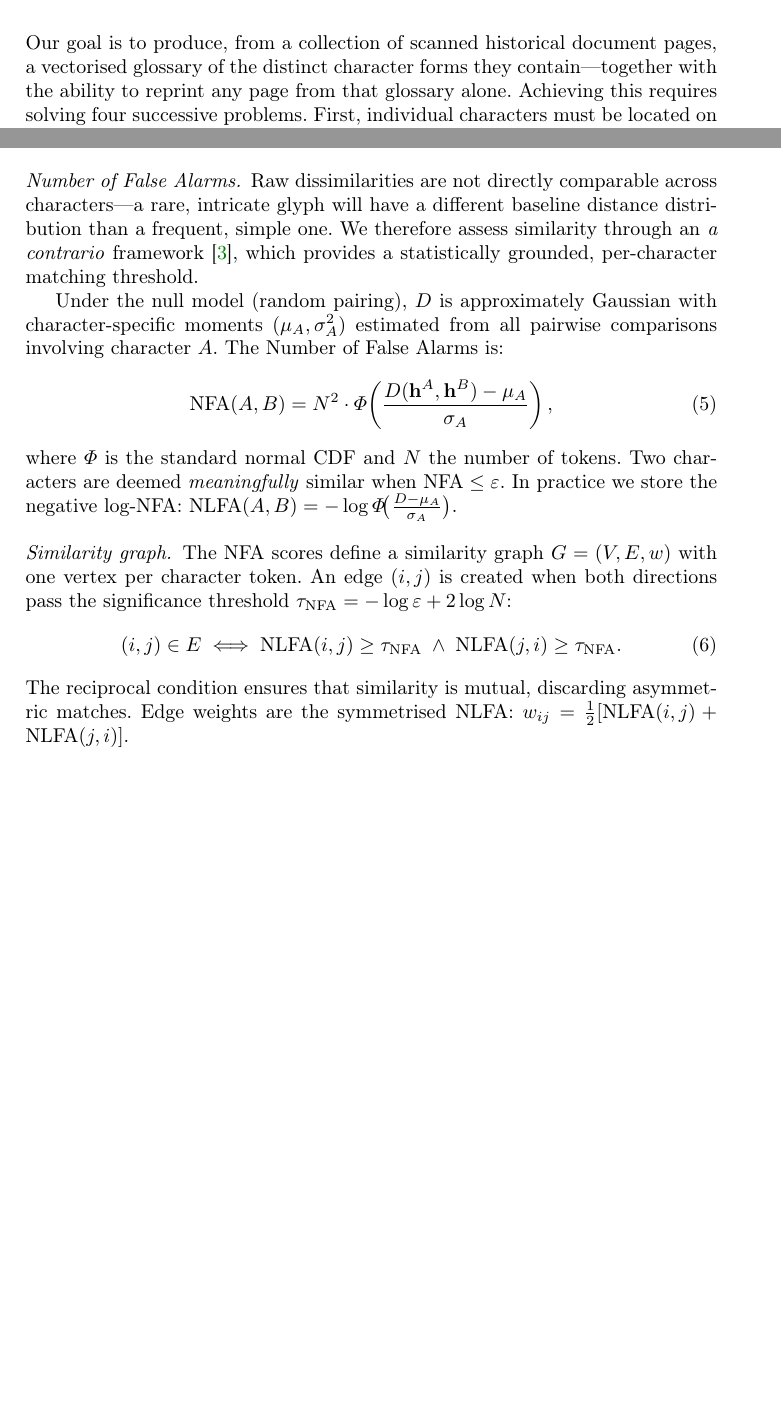
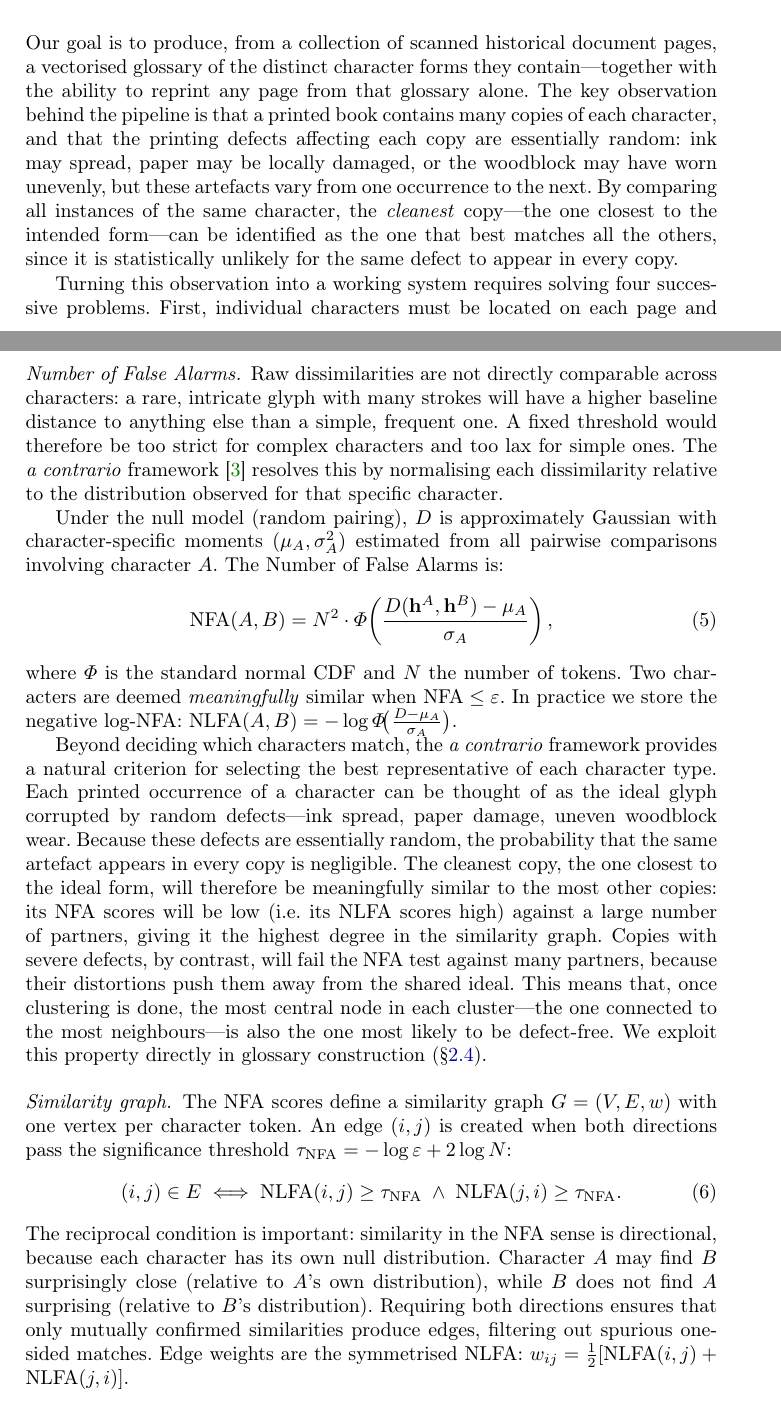
Before and after one commit to mathis-wauquiez/OCRProject, a LaTeX thesis (paper/main.tex, which reads paper/sections/methodology.tex): two parts of pages 2 and 5 of 38 before the commit and two parts of pages 2 and 6 of 39 after it, joined at a grey line, cut so that both start at the same text, the shorter picture padded with empty space. Compiled offline with pdfLaTeX.

Commit message:
Deepen methodology section with motivations and clean-character argument
Major additions:
- Section intro now states the key insight: because printing defects
  are random, the cleanest copy of each character is the one that
  best matches all others, making it identifiable via graph centrality.
- Extraction: explain why CRAFT is suited for CJK (character-level,
  not word-level); clarify why Mahalanobis distance is used (accounts
  for elongated character regions).
- Preprocessing: motivate why pixel comparison is insufficient and why
  vectorisation is needed; explain why affine scale-space is preferred
  over Gaussian smoothing for woodblock-printed documents.
- A contrario: explain why HOG suits Chinese characters (stroke
  orientations); motivate CEMD over L2 (cyclic bin topology); add
  the full clean-character argument showing that defect-free copies
  are the most central nodes; explain why the reciprocal edge
  condition is needed (NFA is directional).
- Refinement: explain why Hausdorff splitting complements HOG-based
  clustering (local vs. global shape differences).
- Glossary: connect representative selection back to the a contrario
  argument; note that reverse printing produces a restored page.

All labels, equations, figures, macros, citations, and cross-references
are preserved.

https://claude.ai/code/session_019ZGJgWKihPtWSFGtF3DDNK

```diff
--- a/paper/sections/methodology.tex
+++ b/paper/sections/methodology.tex
@@ -6,7 +6,10 @@
 \label{sec:methodology}
 
 Our goal is to produce, from a collection of scanned historical document pages, a vectorised glossary of the distinct character forms they contain—together with the ability to reprint any page from that glossary alone.
-Achieving this requires solving four successive problems.
+The key observation behind the pipeline is that a printed book contains many copies of each character, and that the printing defects affecting each copy are essentially random: ink may spread, paper may be locally damaged, or the woodblock may have worn unevenly, but these artefacts vary from one occurrence to the next.
+By comparing all instances of the same character, the \emph{cleanest} copy—the one closest to the intended form—can be identified as the one that best matches all the others, since it is statistically unlikely for the same defect to appear in every copy.
+
+Turning this observation into a working system requires solving four successive problems.
 First, individual characters must be located on each page and tentatively identified (\S\ref{sec:extraction}).
 The resulting raster patches, however, differ in resolution, skew, and noise level, so a normalisation step converts them into a representation suitable for geometric comparison (\S\ref{sec:preprocessing}).
 With comparable representations in hand, a statistical framework decides which characters depict the same glyph and groups them accordingly (\S\ref{sec:acontrario}).
@@ -182,8 +196,9 @@ The total dissimilarity between two characters is $D(\mathbf{h}^A, \mathbf{h}^B)
 
 % ── (c) Number of False Alarms ──
 \paragraph{Number of False Alarms.}
-Raw dissimilarities are not directly comparable across characters—a rare, intricate glyph will have a different baseline distance distribution than a frequent, simple one.
-We therefore assess similarity through an \textit{a contrario} framework~\cite{desolneux2000meaningful}, which provides a statistically grounded, per-character matching threshold.
+Raw dissimilarities are not directly comparable across characters: a rare, intricate glyph with many strokes will have a higher baseline distance to anything else than a simple, frequent one.
+A fixed threshold would therefore be too strict for complex characters and too lax for simple ones.
+The \textit{a contrario} framework~\cite{desolneux2000meaningful} resolves this by normalising each dissimilarity relative to the distribution observed for that specific character.
 
 Under the null model (random pairing), $D$ is approximately Gaussian with character-specific moments $(\mu_A, \sigma_A^2)$ estimated from all pairwise comparisons involving character~$A$.
 The Number of False Alarms is:
@@ -194,6 +209,14 @@ The Number of False Alarms is:
 where $\Phi$ is the standard normal CDF and $N$ the number of tokens.
 Two characters are deemed \emph{meaningfully} similar when $\text{NFA} \le \varepsilon$.
 In practice we store the negative log-NFA: $\text{NLFA}(A,B) = -\log\Phi\!\bigl(\frac{D - \mu_A}{\sigma_A}\bigr)$.
+
+Beyond deciding which characters match, the \textit{a contrario} framework provides a natural criterion for selecting the best representative of each character type.
+Each printed occurrence of a character can be thought of as the ideal glyph corrupted by random defects—ink spread, paper damage, uneven woodblock wear.
+Because these defects are essentially random, the probability that the same artefact appears in every copy is negligible.
+The cleanest copy, the one closest to the ideal form, will therefore be meaningfully similar to the most other copies: its NFA scores will be low (i.e.\ its NLFA scores high) against a large number of partners, giving it the highest degree in the similarity graph.
+Copies with severe defects, by contrast, will fail the NFA test against many partners, because their distortions push them away from the shared ideal.
+This means that, once clustering is done, the most central node in each cluster—the one connected to the most neighbours—is also the one most likely to be defect-free.
+We exploit this property directly in glossary construction (\S\ref{sec:refinement}).
 
 % ── M3.2: A contrario distribution figure ──
 \begin{figure}[t]
@@ -214,7 +237,9 @@ An edge $(i,j)$ is created when both directions pass the significance threshold
     (i,j) \in E \iff \text{NLFA}(i,j) \ge \tau_\text{NFA} \;\wedge\; \text{NLFA}(j,i) \ge \tau_\text{NFA}.
     \label{eq:reciprocal}
 \end{equation}
-The reciprocal condition ensures that similarity is mutual, discarding asymmetric matches.
+The reciprocal condition is important: similarity in the NFA sense is directional, because each character has its own null distribution.
+Character~$A$ may find~$B$ surprisingly close (relative to $A$'s own distribution), while $B$ does not find~$A$ surprising (relative to $B$'s distribution).
+Requiring both directions ensures that only mutually confirmed similarities produce edges, filtering out spurious one-sided matches.
 Edge weights are the symmetrised NLFA: $w_{ij} = \tfrac{1}{2}[\text{NLFA}(i,j) + \text{NLFA}(j,i)]$.
 
 % ── (e) Correlation clustering ──
```
Also changed, not shown: paper/sections/methodology.tex (35 more changed lines).
